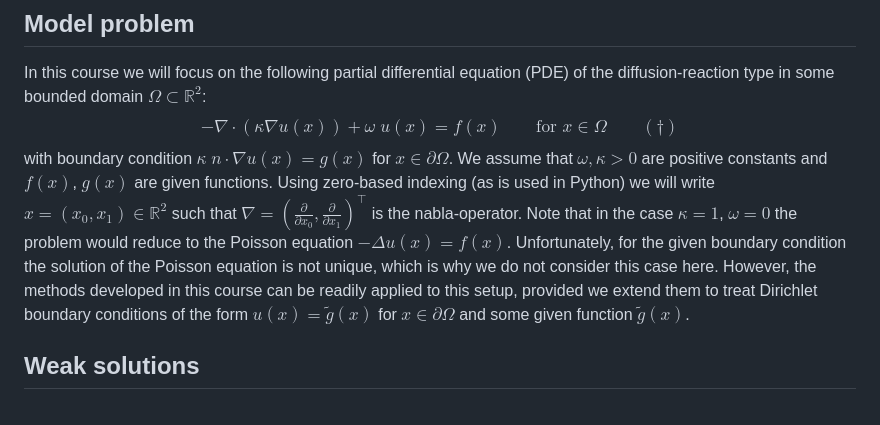
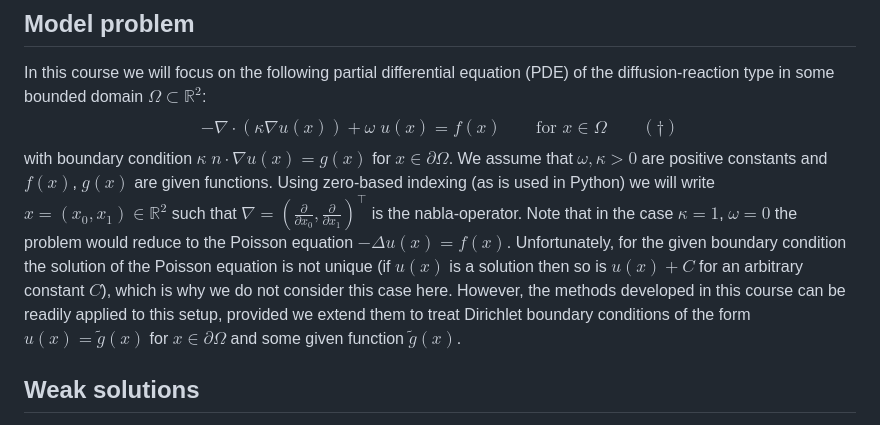
Before and after one commit to eikehmueller/ma32070, a Markdown page: lectures/MathematicalBackground.md, the part around the change. GitHub-like rendering.

Commit message:
Added remark

```diff
--- a/lectures/MathematicalBackground.md
+++ b/lectures/MathematicalBackground.md
@@ -5,7 +5,7 @@ In this course we will focus on the following partial differential equation (PDE
 $$
 -\nabla \cdot (\kappa \nabla  u(x)) + \omega\; u(x) = f(x) \qquad \text{for $x\in \Omega$}\qquad(\dagger)
 $$
-with boundary condition $\kappa\; n\cdot \nabla u(x)=g(x)$ for $x\in\partial \Omega$. We assume that $\omega, \kappa>0$ are positive constants and $f(x)$, $g(x)$ are given functions. Using zero-based indexing (as is used in Python) we will write $x=(x_0,x_1)\in\mathbb{R}^2$ such that $\nabla=(\frac{\partial}{\partial x_0},\frac{\partial}{\partial x_1})^\top$ is the nabla-operator. Note that in the case $\kappa=1$, $\omega=0$ the problem would reduce to the Poisson equation $-\Delta u(x)=f(x)$. Unfortunately, for the given boundary condition the solution of the Poisson equation is not unique, which is why we do not consider this case here. However, the methods developed in this course can be readily applied to this setup, provided we extend them to treat Dirichlet boundary conditions of the form $u(x)=\widetilde{g}(x)$ for $x\in\partial \Omega$ and some given function $\widetilde{g}(x)$.
+with boundary condition $\kappa\; n\cdot \nabla u(x)=g(x)$ for $x\in\partial \Omega$. We assume that $\omega, \kappa>0$ are positive constants and $f(x)$, $g(x)$ are given functions. Using zero-based indexing (as is used in Python) we will write $x=(x_0,x_1)\in\mathbb{R}^2$ such that $\nabla=(\frac{\partial}{\partial x_0},\frac{\partial}{\partial x_1})^\top$ is the nabla-operator. Note that in the case $\kappa=1$, $\omega=0$ the problem would reduce to the Poisson equation $-\Delta u(x)=f(x)$. Unfortunately, for the given boundary condition the solution of the Poisson equation is not unique (if $u(x)$ is a solution then so is $u(x)+C$ for an arbitrary constant $C$), which is why we do not consider this case here. However, the methods developed in this course can be readily applied to this setup, provided we extend them to treat Dirichlet boundary conditions of the form $u(x)=\widetilde{g}(x)$ for $x\in\partial \Omega$ and some given function $\widetilde{g}(x)$.
 
 ## Weak solutions
 To solve $(\dagger)$, we seek solutions $u(x)$ in some function space $V$. In the following we choose $V:=H^1(\Omega)\subset L_2(\Omega)$, which is the space of all real-valued functions on $\Omega$ which have a square-integrable first derivative. More specifically, define the following two norms
```
